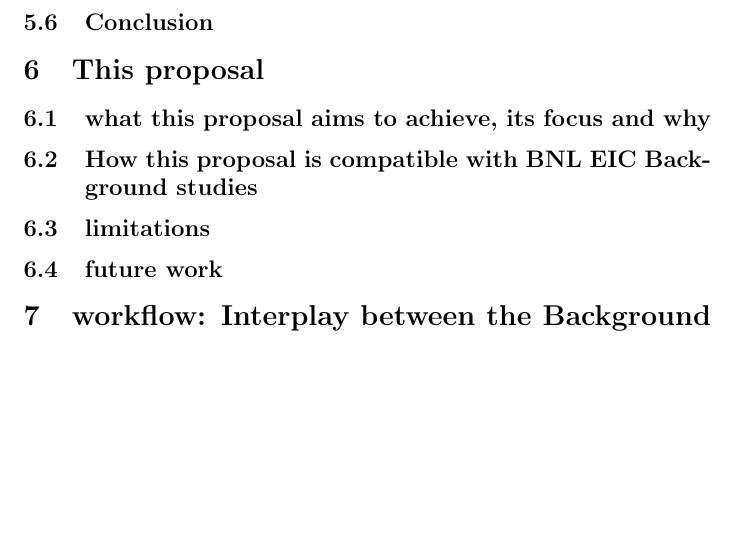
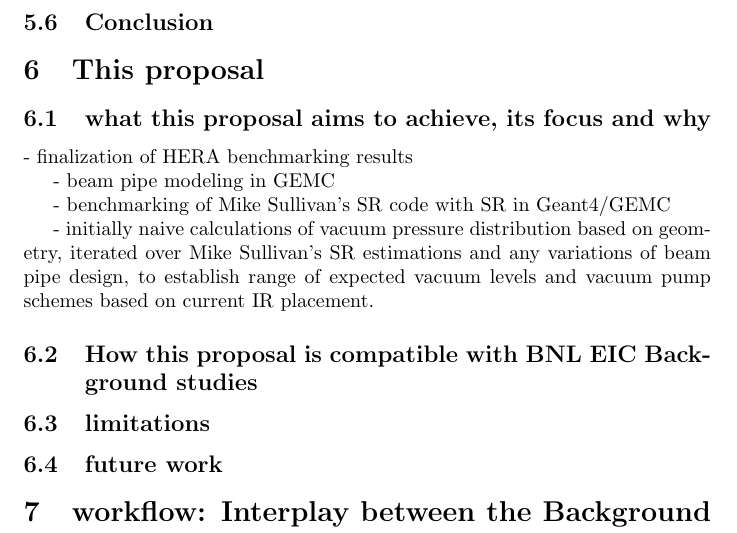
Before and after one commit to cploen/eic_bgs_proposal, a LaTeX paper (tex/document/EIC-BGS-Proposal-main.tex, which reads tex/proposal/proposal.tex): part of page 9 of 10, cut so that both start at the same text, the shorter picture padded with empty space. Compiled offline with pdfLaTeX.

Commit message:
added some notes to proposal outline

```diff
--- a/tex/proposal/proposal.tex
+++ b/tex/proposal/proposal.tex
@@ -1,4 +1,11 @@
 \subsection{what this proposal aims to achieve, its focus and why}
+- finalization of HERA benchmarking results
+
+- beam pipe modeling in GEMC
+
+- benchmarking of Mike Sullivan's SR code with SR in Geant4/GEMC
+
+- initially naive calculations of vacuum pressure distribution based on geometry, iterated over Mike Sullivan's SR estimations and any variations of beam pipe design, to establish range of expected vacuum levels and vacuum pump schemes based on current IR placement.
 
 \subsection{How this proposal is compatible with BNL EIC Background studies}
 
```
